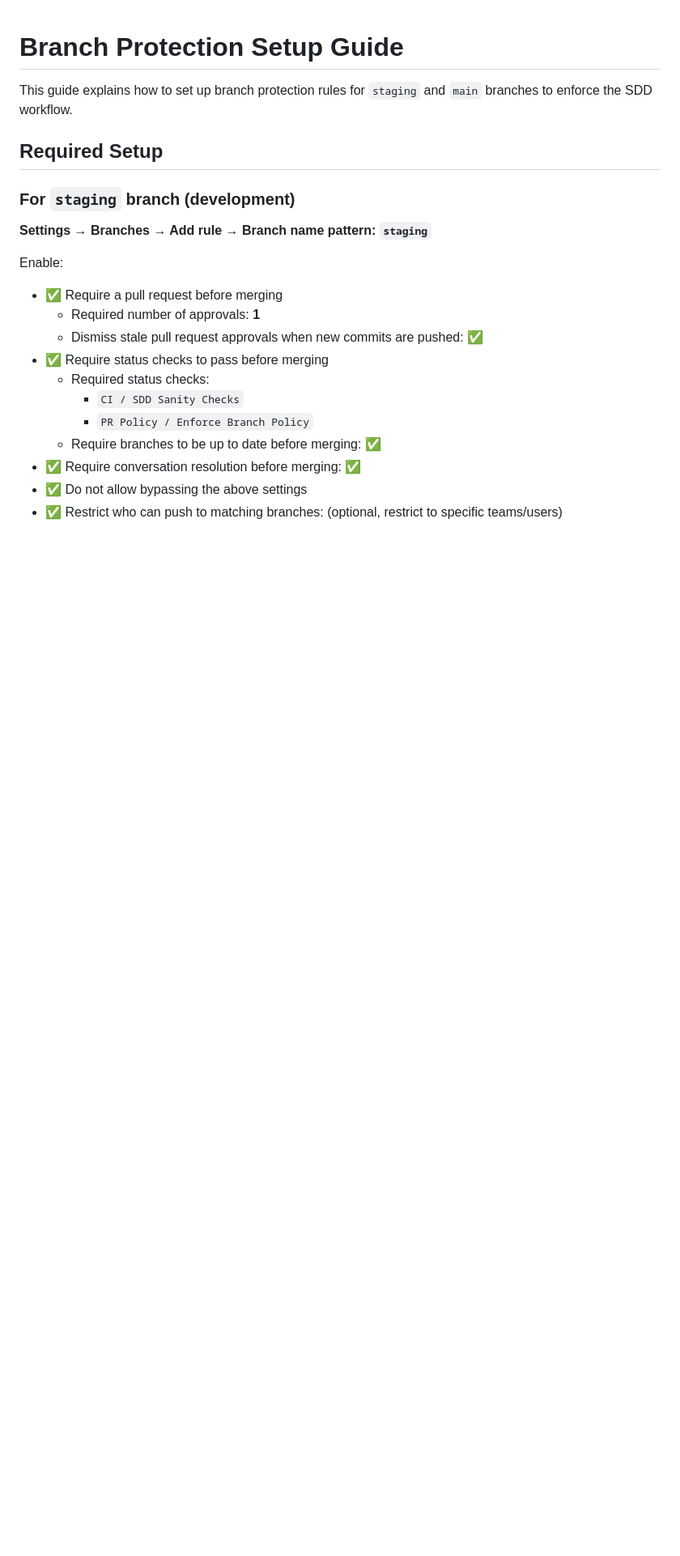
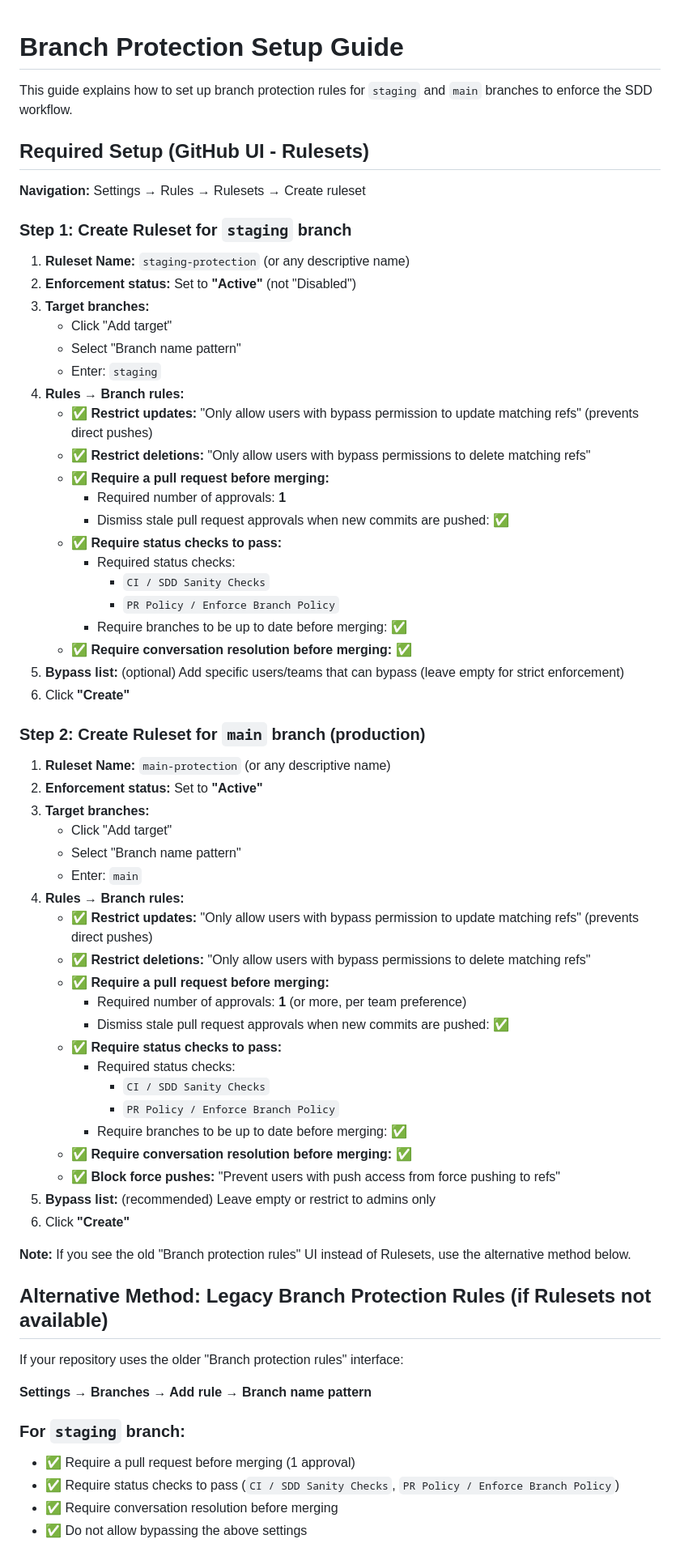
Before and after one commit to eskoubar95/guapo, a Markdown page: .github/BRANCH-PROTECTION.md, the part around one of its changes. Shown at 81% size. Rendered like a GitHub page; blank space fills up the shorter version.

Commit message:
docs: update branch protection guide with GitHub Rulesets UI

```diff
--- a/.github/BRANCH-PROTECTION.md
+++ b/.github/BRANCH-PROTECTION.md
@@ -2,22 +2,68 @@
 
 This guide explains how to set up branch protection rules for `staging` and `main` branches to enforce the SDD workflow.
 
-## Required Setup
+## Required Setup (GitHub UI - Rulesets)
 
-### For `staging` branch (development)
+**Navigation:** Settings → Rules → Rulesets → Create ruleset
 
-**Settings → Branches → Add rule → Branch name pattern: `staging`**
+### Step 1: Create Ruleset for `staging` branch
 
-Enable:
-- ✅ Require a pull request before merging
-  - Required number of approvals: **1**
-  - Dismiss stale pull request approvals when new commits are pushed: ✅
-- ✅ Require status checks to pass before merging
-  - Required status checks:
-    - `CI / SDD Sanity Checks`
-    - `PR Policy / Enforce Branch Policy`
-  - Require branches to be up to date before merging: ✅
-- ✅ Require conversation resolution before merging: ✅
+1. **Ruleset Name:** `staging-protection` (or any descriptive name)
+2. **Enforcement status:** Set to **"Active"** (not "Disabled")
+3. **Target branches:**
+   - Click "Add target"
+   - Select "Branch name pattern"
+   - Enter: `staging`
+4. **Rules → Branch rules:**
+   - ✅ **Restrict updates:** "Only allow users with bypass permission to update matching refs" (prevents direct pushes)
+   - ✅ **Restrict deletions:** "Only allow users with bypass permissions to delete matching refs"
+   - ✅ **Require a pull request before merging:**
+     - Required number of approvals: **1**
+     - Dismiss stale pull request approvals when new commits are pushed: ✅
+   - ✅ **Require status checks to pass:**
+     - Required status checks:
+       - `CI / SDD Sanity Checks`
+       - `PR Policy / Enforce Branch Policy`
+     - Require branches to be up to date before merging: ✅
+   - ✅ **Require conversation resolution before merging:** ✅
+5. **Bypass list:** (optional) Add specific users/teams that can bypass (leave empty for strict enforcement)
+6. Click **"Create"**
+
+### Step 2: Create Ruleset for `main` branch (production)
+
+1. **Ruleset Name:** `main-protection` (or any descriptive name)
+2. **Enforcement status:** Set to **"Active"**
+3. **Target branches:**
+   - Click "Add target"
+   - Select "Branch name pattern"
+   - Enter: `main`
+4. **Rules → Branch rules:**
+   - ✅ **Restrict updates:** "Only allow users with bypass permission to update matching refs" (prevents direct pushes)
+   - ✅ **Restrict deletions:** "Only allow users with bypass permissions to delete matching refs"
+   - ✅ **Require a pull request before merging:**
+     - Required number of approvals: **1** (or more, per team preference)
+     - Dismiss stale pull request approvals when new commits are pushed: ✅
+   - ✅ **Require status checks to pass:**
+     - Required status checks:
+       - `CI / SDD Sanity Checks`
+       - `PR Policy / Enforce Branch Policy`
+     - Require branches to be up to date before merging: ✅
+   - ✅ **Require conversation resolution before merging:** ✅
+   - ✅ **Block force pushes:** "Prevent users with push access from force pushing to refs"
+5. **Bypass list:** (recommended) Leave empty or restrict to admins only
+6. Click **"Create"**
+
+**Note:** If you see the old "Branch protection rules" UI instead of Rulesets, use the alternative method below.
+
+## Alternative Method: Legacy Branch Protection Rules (if Rulesets not available)
+
+If your repository uses the older "Branch protection rules" interface:
+
+**Settings → Branches → Add rule → Branch name pattern**
+
+### For `staging` branch:
+- ✅ Require a pull request before merging (1 approval)
+- ✅ Require status checks to pass (`CI / SDD Sanity Checks`, `PR Policy / Enforce Branch Policy`)
+- ✅ Require conversation resolution before merging
 - ✅ Do not allow bypassing the above settings
-- ✅ Restrict who can push to matching branches: (optional, restrict to specific teams/users)
 
```
Also changed, not shown: other parts of .github/BRANCH-PROTECTION.md (+6 -16 lines).
